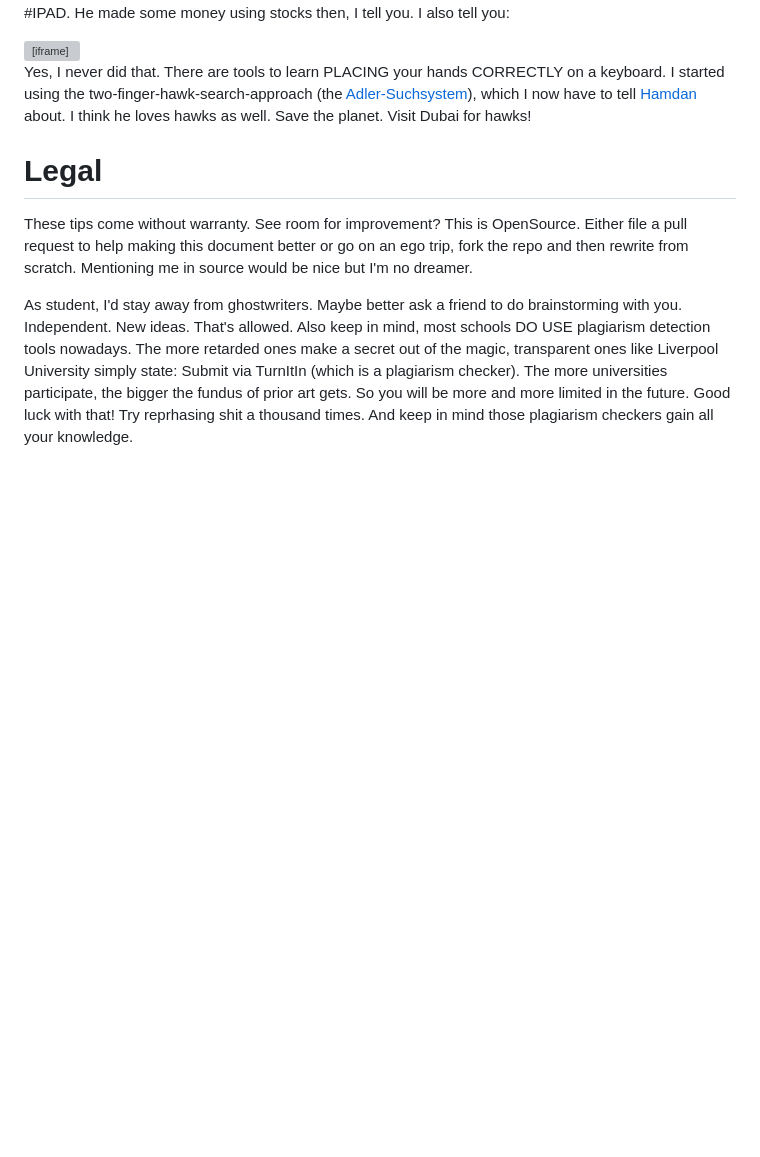
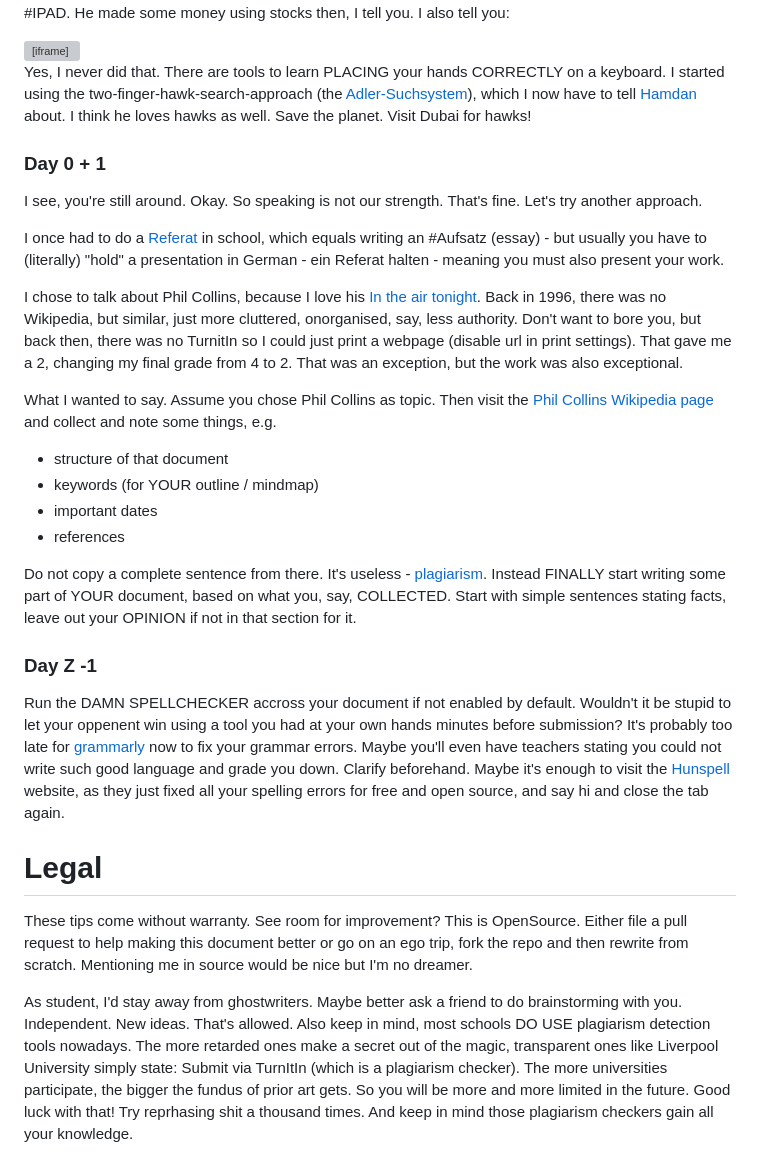
Before and after one commit to schnoddelbotz/writing, a Markdown page: README.md, the part around the change. GitHub-like rendering; blank space fills up the shorter version; grey boxes are pictures that could not be loaded.

Commit message:
Writing an Aufsatz (essay) vs. presentation / Referat AND SPELLCHECKER

```diff
--- a/README.md
+++ b/README.md
@@ -323,6 +323,46 @@ hands CORRECTLY on a keyboard. I started using the two-finger-hawk-search-approa
 I now have to tell [Hamdan](https://twitter.com/HamdanMohammed) about.
 I think he loves hawks as well. Save the planet. Visit Dubai for hawks!
 
+### Day 0 + 1
+
+I see, you're still around. Okay. So speaking is not our strength.
+That's fine. Let's try another approach.
+
+I once had to do a [Referat](https://www.youtube.com/watch?v=qRLQDCyPqYQ) in school,
+which equals writing an #Aufsatz (essay) - but usually you have to (literally) "hold"
+a presentation in German - ein Referat halten - meaning you must also present your work.
+
+I chose to talk about Phil Collins, because I love his
+[In the air tonight](https://www.youtube.com/watch?v=YkADj0TPrJA).
+Back in 1996, there was no Wikipedia, but similar, just more cluttered,
+onorganised, say, less authority. Don't want to bore you, but back then,
+there was no TurnitIn so I could just print a webpage (disable url in print settings).
+That gave me a 2, changing my final grade from 4 to 2. That was an exception,
+but the work was also exceptional.
+
+What I wanted to say. Assume you chose Phil Collins as topic.
+Then visit the [Phil Collins Wikipedia page](https://en.wikipedia.org/wiki/Phil_Collins)
+and collect and note some things, e.g.
+
+- structure of that document
+- keywords (for YOUR outline / mindmap)
+- important dates
+- references
+
+Do not copy a complete sentence from there.
+It's useless - [plagiarism](https://en.wikipedia.org/wiki/Plagiarism).
+Instead FINALLY start writing some part of YOUR document, based on what you, say, COLLECTED.
+Start with simple sentences stating facts, leave out your OPINION if not in that section for it.
+
+### Day Z -1
+
+Run the DAMN SPELLCHECKER accross your document if not enabled by default.
+Wouldn't it be stupid to let your oppenent win using a tool you had at your own hands minutes before submission?
+It's probably too late for [grammarly](https://grammarly.com/) now to fix your grammar errors.
+Maybe you'll even have teachers stating you could not write such good language and grade you down. Clarify beforehand.
+Maybe it's enough to visit the [Hunspell](https://github.com/hunspell) website, as they just fixed all your spelling
+errors for free and open source, and say hi and close the tab again.
+
 # Legal
 
 These tips come without warranty. See room for improvement?
```
